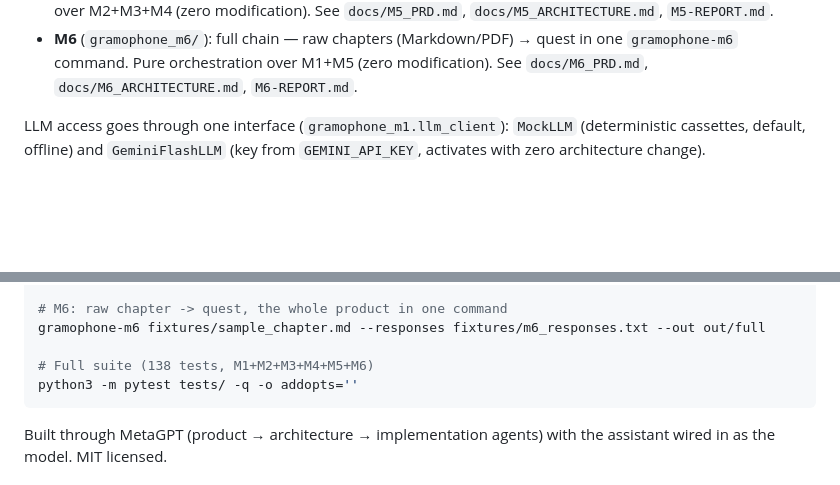
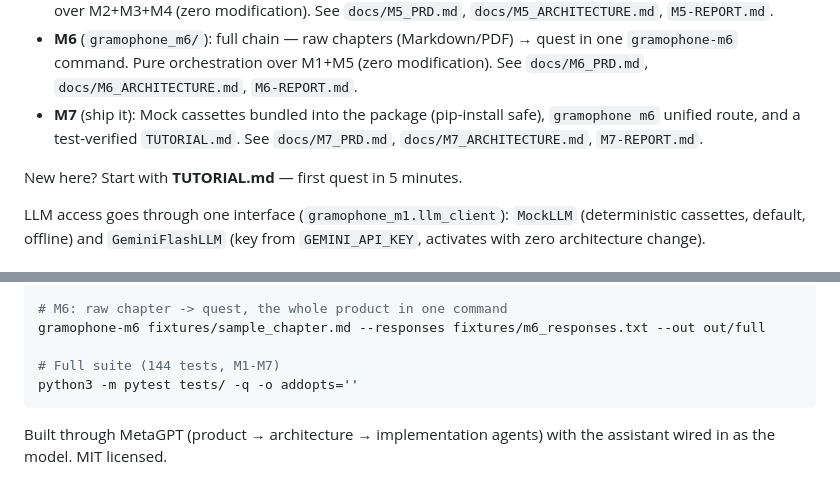
Before and after one commit to danmillman008-hub/newlearning, a Markdown page: README.md, 2 parts joined by grey strips. GitHub-like rendering; blank space fills up the shorter version.

Commit message:
README: M7 section + tutorial pointer (144 tests)

````diff
--- a/README.md
+++ b/README.md
@@ -29,6 +29,12 @@ keys by default, deterministic (same input = byte-identical output).
   quest in one `gramophone-m6` command. Pure orchestration over M1+M5
   (zero modification). See `docs/M6_PRD.md`,
   `docs/M6_ARCHITECTURE.md`, `M6-REPORT.md`.
+- **M7** (ship it): Mock cassettes bundled into the package (pip-install
+  safe), `gramophone m6` unified route, and a test-verified
+  `TUTORIAL.md`. See `docs/M7_PRD.md`, `docs/M7_ARCHITECTURE.md`,
+  `M7-REPORT.md`.
+
+New here? Start with **TUTORIAL.md** — first quest in 5 minutes.
 
 LLM access goes through one interface (`gramophone_m1.llm_client`):
 `MockLLM` (deterministic cassettes, default, offline) and `GeminiFlashLLM`
@@ -62,7 +68,7 @@ gramophone quest fixtures/chapter_a.json fixtures/chapter_b.json --responses fix
 # M6: raw chapter -> quest, the whole product in one command
 gramophone-m6 fixtures/sample_chapter.md --responses fixtures/m6_responses.txt --out out/full
 
-# Full suite (138 tests, M1+M2+M3+M4+M5+M6)
+# Full suite (144 tests, M1-M7)
 python3 -m pytest tests/ -q -o addopts=''
 ```
 
````
